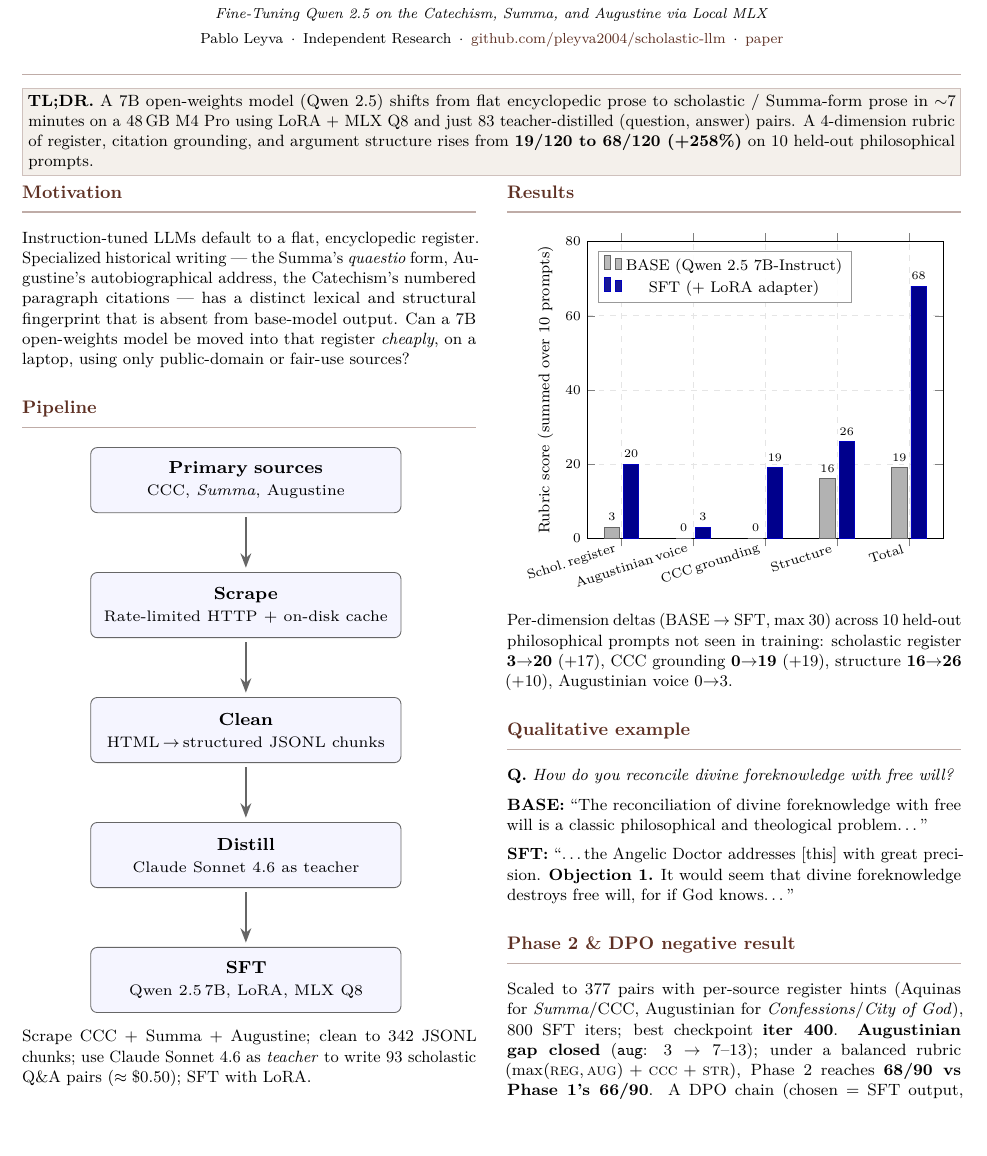
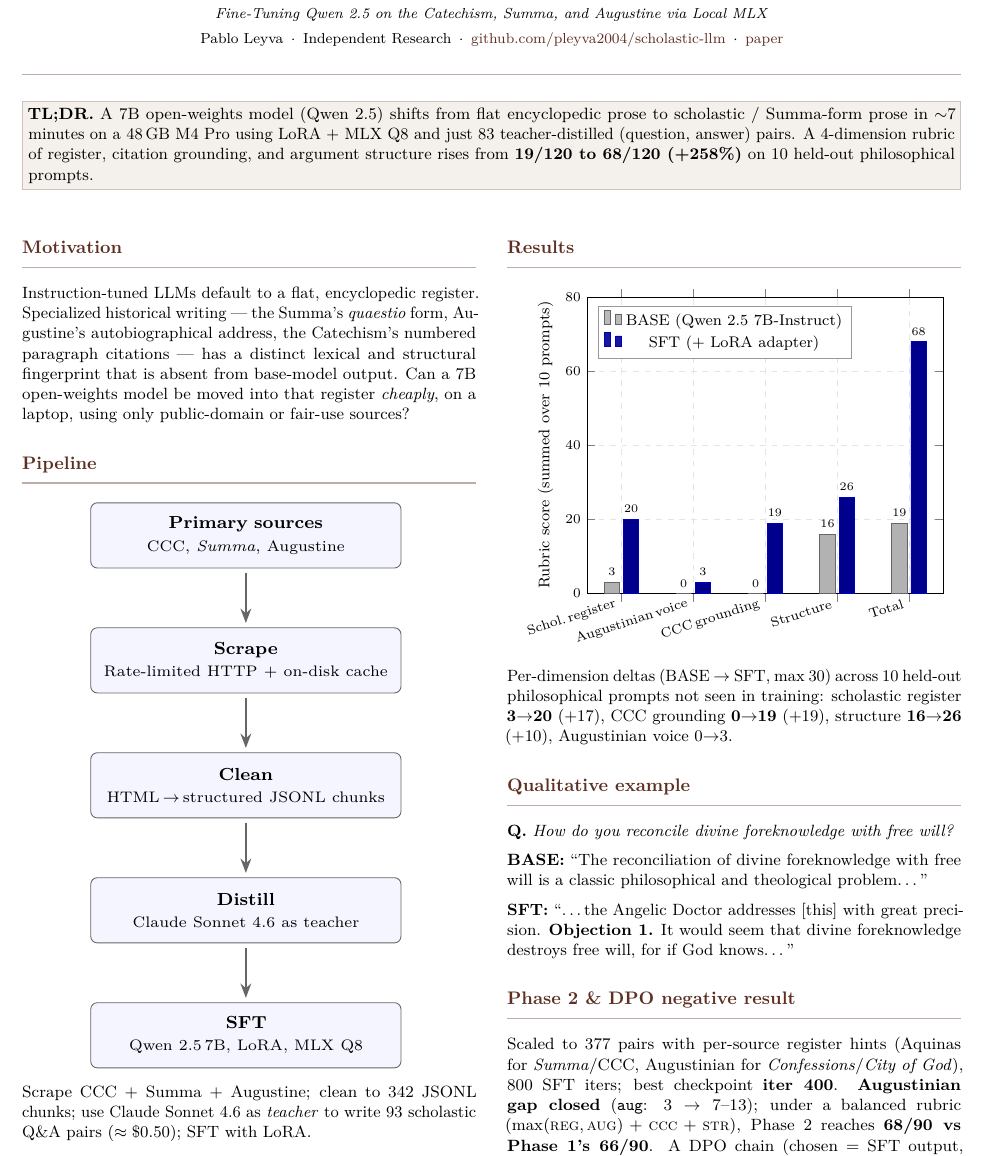
Before and after one commit to pleyva2004/scholastic-llm, a LaTeX document (poster/main.tex): part of the page before the commit and part of page 1 of 2 after it, cut so that both start at the same text, the shorter picture padded with empty space. Compiled offline with pdfLaTeX.

Commit message:
poster: add 1.2em padding above and below the TL;DR box

```diff
--- a/poster/main.tex
+++ b/poster/main.tex
@@ -59,7 +59,7 @@
 % ---------------------------------------------------------------------------
 % Headline TL;DR box
 % ---------------------------------------------------------------------------
-\vspace{0.4em}
+\vspace{1.2em}
 \noindent\fcolorbox{accent!30}{boxbg}{\parbox{\dimexpr\linewidth-2\fboxsep-2\fboxrule}{%
 \textbf{TL;DR.} A 7B open-weights model (Qwen 2.5) shifts from flat
 encyclopedic prose to scholastic / Summa-form prose in $\sim$7 minutes on
```
Also changed, not shown: poster/main.tex (1 more changed lines).
